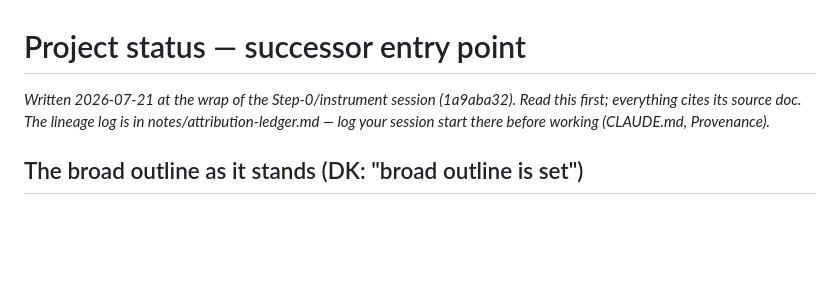
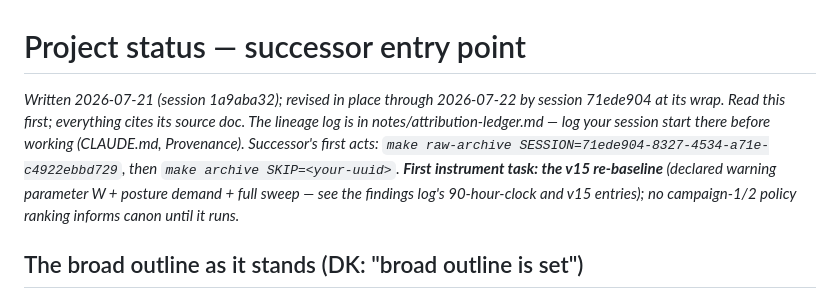
Before and after one commit to othercriteria/the-baltic-approaches, a Markdown page: planning/status.md, the part around the change. GitHub-like rendering; blank space fills up the shorter version.

```diff
--- a/planning/status.md
+++ b/planning/status.md
@@ -1,9 +1,16 @@
 # Project status — successor entry point
 
-*Written 2026-07-21 at the wrap of the Step-0/instrument session
-(1a9aba32). Read this first; everything cites its source doc. The
-lineage log is in notes/attribution-ledger.md — log your session
-start there before working (CLAUDE.md, Provenance).*
+*Written 2026-07-21 (session 1a9aba32); revised in place through
+2026-07-22 by session 71ede904 at its wrap. Read this first;
+everything cites its source doc. The lineage log is in
+notes/attribution-ledger.md — log your session start there before
+working (CLAUDE.md, Provenance). Successor's first acts:
+`make raw-archive SESSION=71ede904-8327-4534-a71e-c4922ebbd729`,
+then `make archive SKIP=<your-uuid>`. **First instrument task: the
+v15 re-baseline** (declared warning parameter W + posture demand +
+full sweep — see the findings log's 90-hour-clock and v15
+entries); no campaign-1/2 policy ranking informs canon until it
+runs.*
 
 ## The broad outline as it stands (DK: "broad outline is set")
 
```
Also changed, not shown: notes/attribution-ledger.md (+17 -0 lines).
